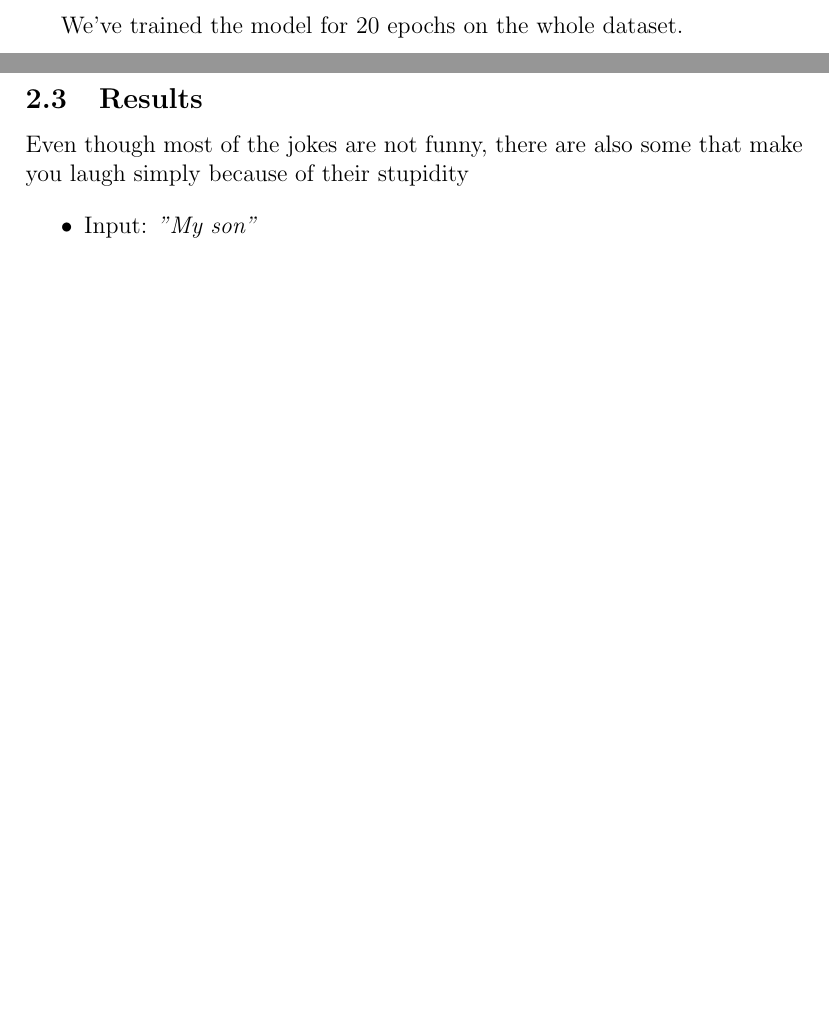
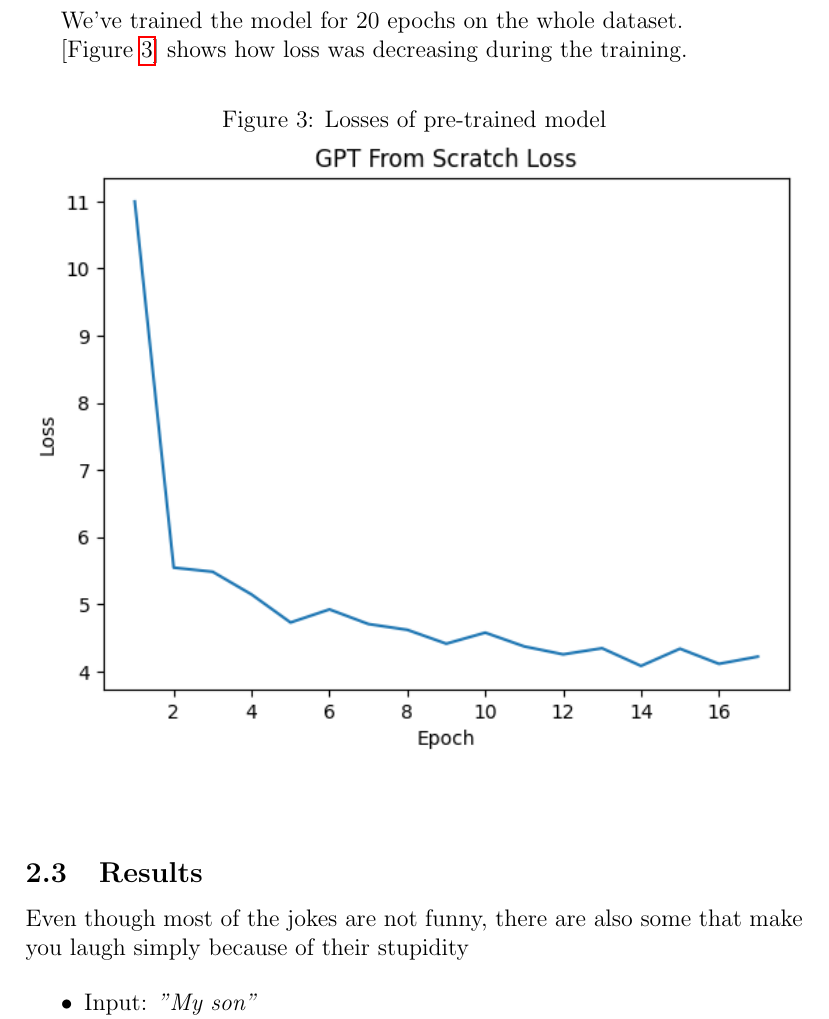
Before and after one commit to Maves1/IU_PMLDL_CrimeDetection, a LaTeX paper (reports/report.tex): two parts of pages 3 and 4 of 5 before the commit and part of page 4 of 5 after it, the two joined at a grey line, cut so that both start at the same text, the shorter picture padded with empty space. Compiled offline with pdfLaTeX.

Commit message:
report: final version v2

```diff
--- a/reports/report.tex
+++ b/reports/report.tex
@@ -83,6 +83,14 @@ The model was trained in the following manner:
 
 We've trained the model for 20 epochs on the whole dataset.
 
+[Figure \ref{pic:scratch_gpt_loss}] shows how loss was decreasing during the training.
+
+\begin{figure*}[ht]
+\caption{Losses of pre-trained model}
+\includegraphics[width=\textwidth]{img/scratch_gpt_loss.png}
+\label{pic:scratch_gpt_loss}
+\end{figure*}
+
 \subsection{Results}
 
 Even though most of the jokes are not funny, there are also some that make you laugh simply because of their stupidity
```
Also changed, not shown: reports/report.pdf, 1 other file.
